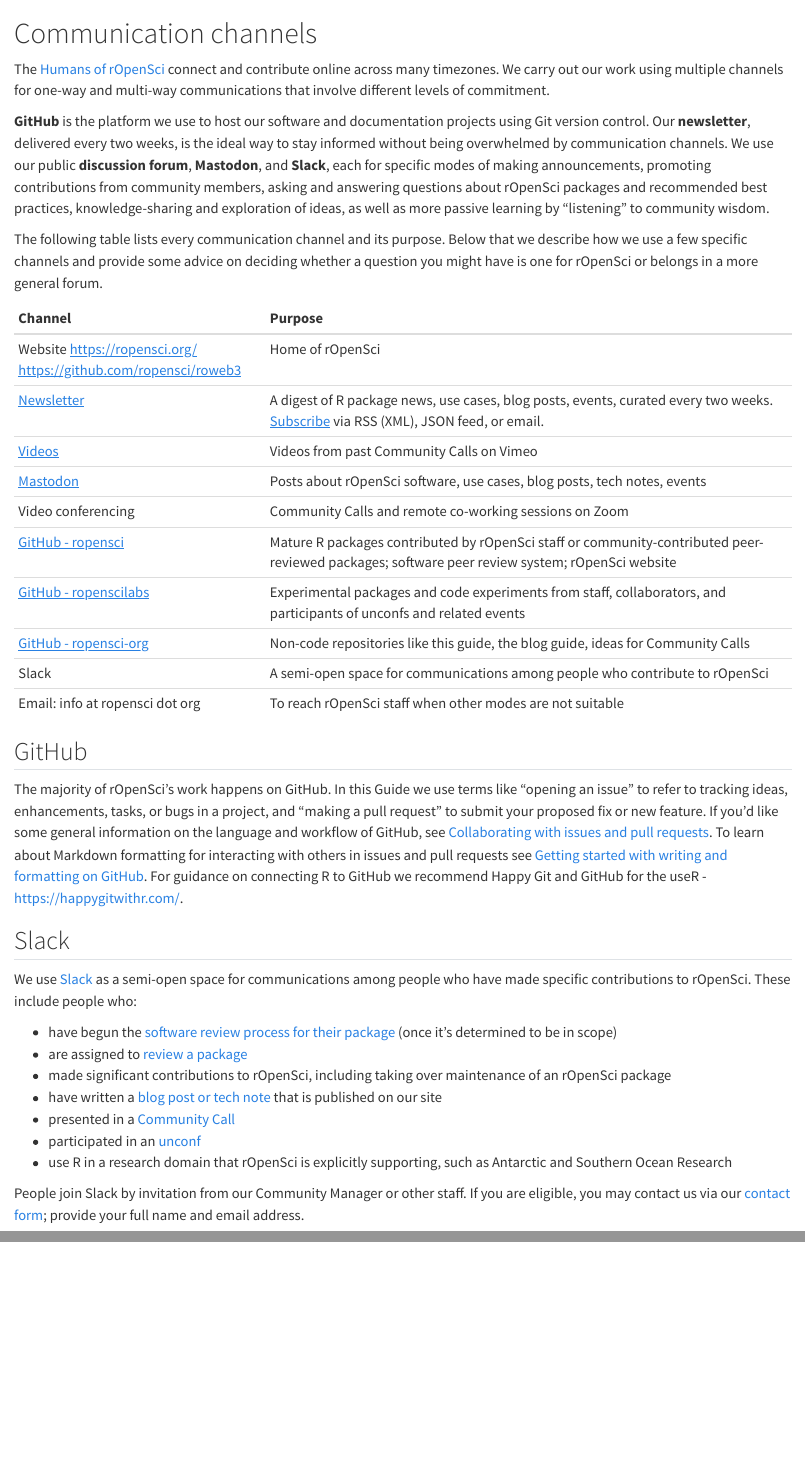
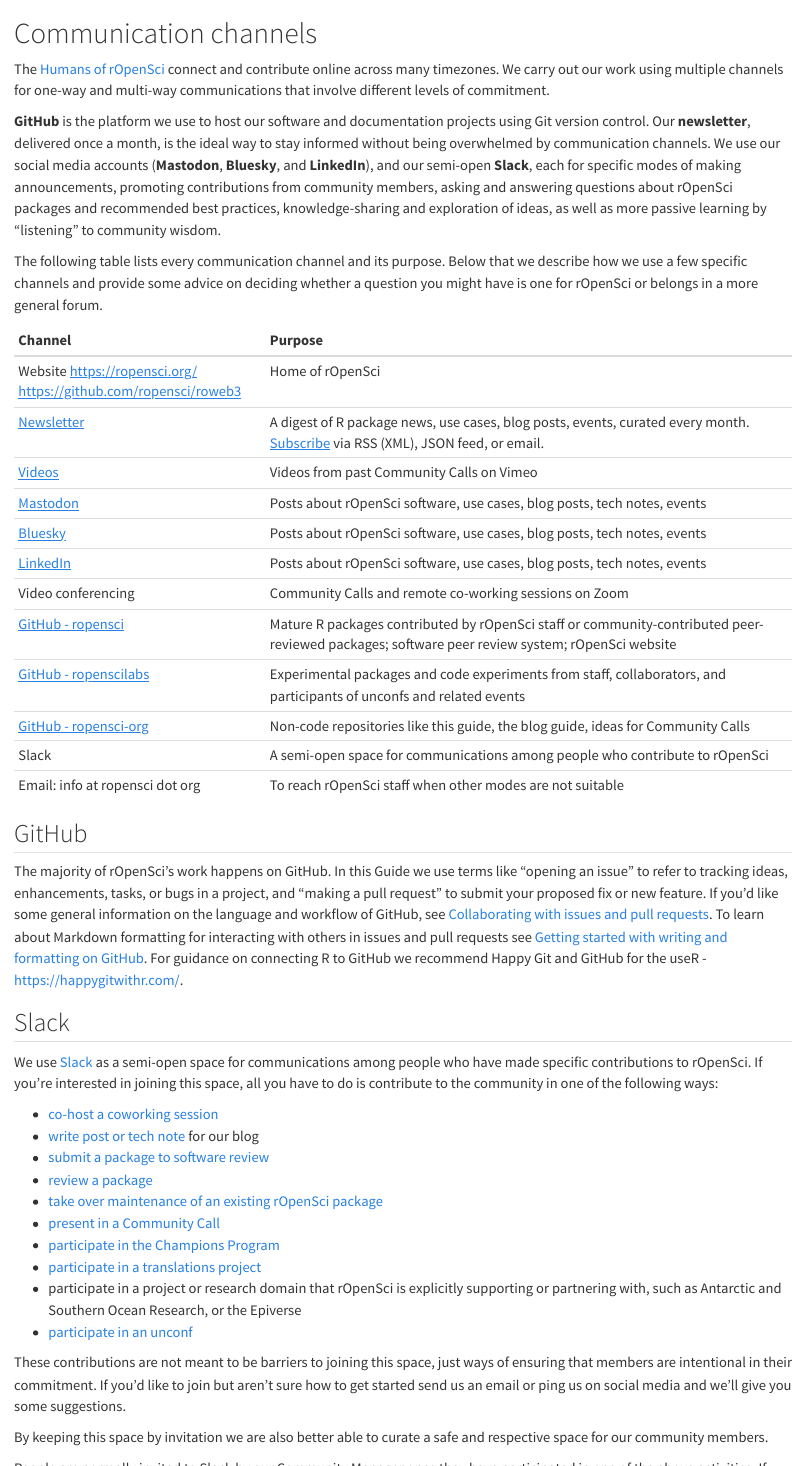
Before and after one commit to ropensci-org/contributing-guidance, a Quarto document (3_proj_channels.qmd): the page in a window 1100 px wide, from its top, and a second part further down, joined at a grey line. Rendered offline with R 4.5, knitr and Pandoc in place of Quarto, with nearby package versions.

Commit message:
Update Channels language and Slack details

```diff
--- a/3_proj_channels.qmd
+++ b/3_proj_channels.qmd
@@ -5,14 +5,14 @@
 multi-way communications that involve different levels of commitment.
 
 **GitHub** is the platform we use to host our software and documentation
-projects using Git version control. Our **newsletter**, delivered every two
-weeks, is the ideal way to stay informed without being overwhelmed by
-communication channels. We use our public **discussion forum**, **Mastodon**,
-and **Slack**, each for specific modes of making announcements, promoting
-contributions from community members, asking and answering questions about
-rOpenSci packages and recommended best practices, knowledge-sharing and
-exploration of ideas, as well as more passive learning by "listening" to
-community wisdom.
+projects using Git version control. Our **newsletter**, delivered once a month,
+is the ideal way to stay informed without being overwhelmed by communication
+channels. We use our social media accounts (**Mastodon**, **Bluesky**, and
+**LinkedIn**), and our semi-open **Slack**, each for specific modes of making
+announcements, promoting contributions from community members, asking and
+answering questions about rOpenSci packages and recommended best practices,
+knowledge-sharing and exploration of ideas, as well as more passive learning by
+"listening" to community wisdom.
 
 The following table lists every communication channel and its purpose. Below
 that we describe how we use a few specific channels and provide some advice on
@@ -26,16 +26,18 @@
 library(tibble)
 library(kableExtra)
 tribble(
-  ~Channel                                                               , ~Purpose                                                                                                                                                          ,
-  "Website <https://ropensci.org/> <https://github.com/ropensci/roweb3>" , "Home of rOpenSci"                                                                                                                                                ,
-  "[Newsletter](https://ropensci.org/news/)"                             , "A digest of R package news, use cases, blog posts, events, curated every two weeks. [Subscribe](https://ropensci.org/news/) via RSS (XML), JSON feed, or email." ,
-  "[Videos](https://vimeo.com/ropensci)"                                 , "Videos from past Community Calls on Vimeo"                                                                                                                       ,
-  "[Mastodon](https://hachyderm.io/@rOpenSci)"                           , "Posts about rOpenSci software, use cases, blog posts, tech notes, events"                                                                                        ,
-  "Video conferencing"                                                   , "Community Calls and remote co-working sessions on Zoom"                                                                                                          ,
-  "[GitHub - ropensci](https://github.com/ropensci)"                     , "Mature R packages contributed by rOpenSci staff or community-contributed peer-reviewed packages; software peer review system; rOpenSci website"                  ,
-  "[GitHub - ropenscilabs](https://github.com/ropenscilabs)"             , "Experimental packages and code experiments from staff, collaborators, and participants of unconfs and related events"                                            ,
-  "[GitHub - ropensci-org](https://github.com/ropensci-org)"             , "Non-code repositories like this guide, the blog guide, ideas for Community Calls"                                                                                ,
-  "Slack"                                                                , "A semi-open space for communications among people who contribute to rOpenSci"                                                                                    ,
+  ~Channel                                                               , ~Purpose                                                                                                                                                      ,
+  "Website <https://ropensci.org/> <https://github.com/ropensci/roweb3>" , "Home of rOpenSci"                                                                                                                                            ,
+  "[Newsletter](https://ropensci.org/news/)"                             , "A digest of R package news, use cases, blog posts, events, curated every month. [Subscribe](https://ropensci.org/news/) via RSS (XML), JSON feed, or email." ,
+  "[Videos](https://vimeo.com/ropensci)"                                 , "Videos from past Community Calls on Vimeo"                                                                                                                   ,
+  "[Mastodon](https://hachyderm.io/@rOpenSci)"                           , "Posts about rOpenSci software, use cases, blog posts, tech notes, events"                                                                                    ,
+  "[Bluesky](https://bsky.app/profile/ropensci.org)"                     , "Posts about rOpenSci software, use cases, blog posts, tech notes, events"                                                                                    ,
+  "[LinkedIn](https://www.linkedin.com/company/ropensci)"                , "Posts about rOpenSci software, use cases, blog posts, tech notes, events"                                                                                    ,
+  "Video conferencing"                                                   , "Community Calls and remote co-working sessions on Zoom"                                                                                                      ,
+  "[GitHub - ropensci](https://github.com/ropensci)"                     , "Mature R packages contributed by rOpenSci staff or community-contributed peer-reviewed packages; software peer review system; rOpenSci website"              ,
+  "[GitHub - ropenscilabs](https://github.com/ropenscilabs)"             , "Experimental packages and code experiments from staff, collaborators, and participants of unconfs and related events"                                        ,
+  "[GitHub - ropensci-org](https://github.com/ropensci-org)"             , "Non-code repositories like this guide, the blog guide, ideas for Community Calls"                                                                            ,
+  "Slack"                                                                , "A semi-open space for communications among people who contribute to rOpenSci"                                                                                ,
   "Email: info at ropensci dot org"                                      , "To reach rOpenSci staff when other modes are not suitable"
 ) |>
   kable(format = "markdown")
@@ -60,24 +62,34 @@
 We use
 [Slack](https://slack.com/intl/en-ca/help/articles/115004071768-What-is-Slack-)
 as a semi-open space for communications among people who have made specific
-contributions to rOpenSci. These include people who:
+contributions to rOpenSci. If you're interested in joining this space, all you
+have to do is contribute to the community in one of the following ways:
 
-- have begun the [software review process for their package](#devguide) (once
-  it's determined to be in scope)
-- are assigned to [review a package](#devguide)
-- made significant contributions to rOpenSci, including taking over maintenance
-  of an rOpenSci package
-- have written a [blog post or tech note](#blog) that is published on our site
-- presented in a [Community Call](#commcalls)
-- participated in an [unconf](#unconfs)
-- use R in a research domain that rOpenSci is explicitly supporting, such as
-  Antarctic and Southern Ocean Research
+- [co-host a coworking session](#coworking)
+- [write post or tech note](#blog) for our blog
+- [submit a package to software review](#devguide)
+- [review a package](#devguide)
+- [take over maintenance of an existing rOpenSci package](#packages)
+- [present in a Community Call](#commcalls)
+- [participate in the Champions Program](#champions)
+- [participate in a translations project](#multilingual)
+- participate in a project or research domain that rOpenSci is explicitly
+  supporting or partnering with, such as Antarctic and Southern Ocean Research,
+  or the Epiverse
+- [participate in an unconf](#unconfs)
 
-People join Slack by invitation from our Community Manager or other staff. If
-you are eligible, you may contact us via our [contact
-form](https://ropensci.org/contact/); provide your full name and email address.
+These contributions are not meant to be barriers to joining this space, just
+ways of ensuring that members are intentional in their commitment. If you'd like
+to join but aren't sure how to get started send us an email or ping us on social
+media and we'll give you some suggestions.
 
-<!-- TODO: COMMENT: (STEFFI) Perhaps include a sentence explaining the rational for a Slack being a semi-open space. -->
+By keeping this space by invitation we are also better able to curate a safe and
+respective space for our community members.
+
+People are normally invited to Slack by our Community Manager once they have
+participated in one of the above activities. If we've missed you, contact us via
+our [contact form](https://ropensci.org/contact/) and provide your full name and
+email address.
 
 The benefit of Slack is the ability to more directly access rOpenSci staff and
 community members, including some more experienced folks in channels like
```
Also changed, not shown: 3_proj_channels.qmd (12 more changed lines).
